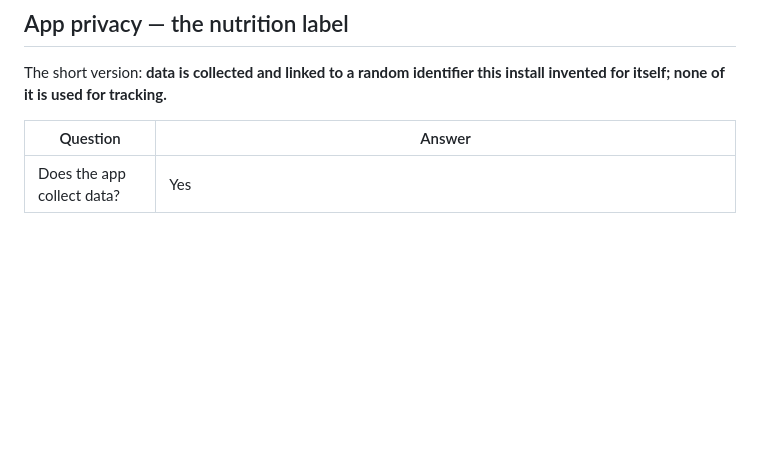
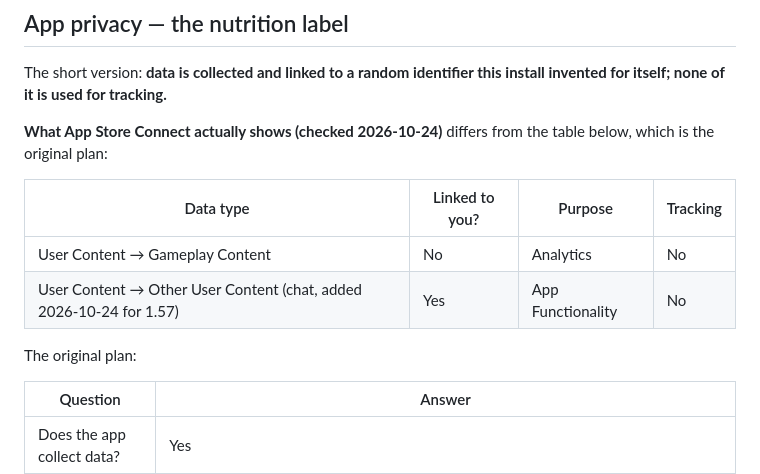
Before and after one commit to sigfigs789/ick, a Markdown page: native/store/app-store.md, the part around the change. Rendered like a GitHub page; blank space fills up the shorter version.

Commit message:
Record the published privacy label, with the chat's Other User Content
Co-Authored-By: Claude Opus 5.5 <noreply@anthropic.com>

```diff
--- a/native/store/app-store.md
+++ b/native/store/app-store.md
@@ -166,6 +166,16 @@ lives:
 The short version: **data is collected and linked to a random identifier this
 install invented for itself; none of it is used for tracking.**
 
+**What App Store Connect actually shows (checked 2026-10-24)** differs from the
+table below, which is the original plan:
+
+| Data type | Linked to you? | Purpose | Tracking |
+| --- | --- | --- | --- |
+| User Content → Gameplay Content | No | Analytics | No |
+| User Content → Other User Content (chat, added 2026-10-24 for 1.57) | Yes | App Functionality | No |
+
+The original plan:
+
 | Question | Answer |
 | --- | --- |
 | Does the app collect data? | Yes |
```
